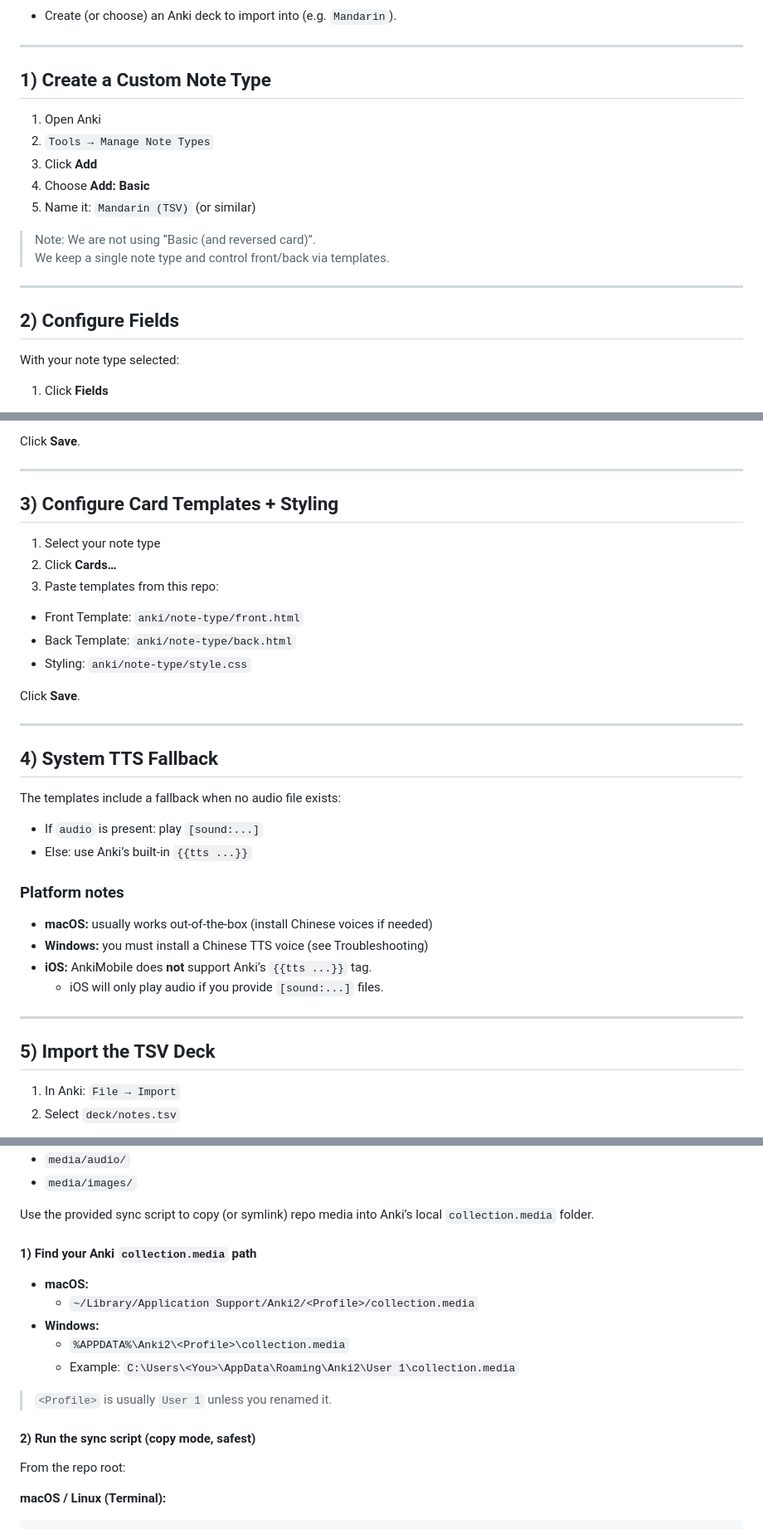
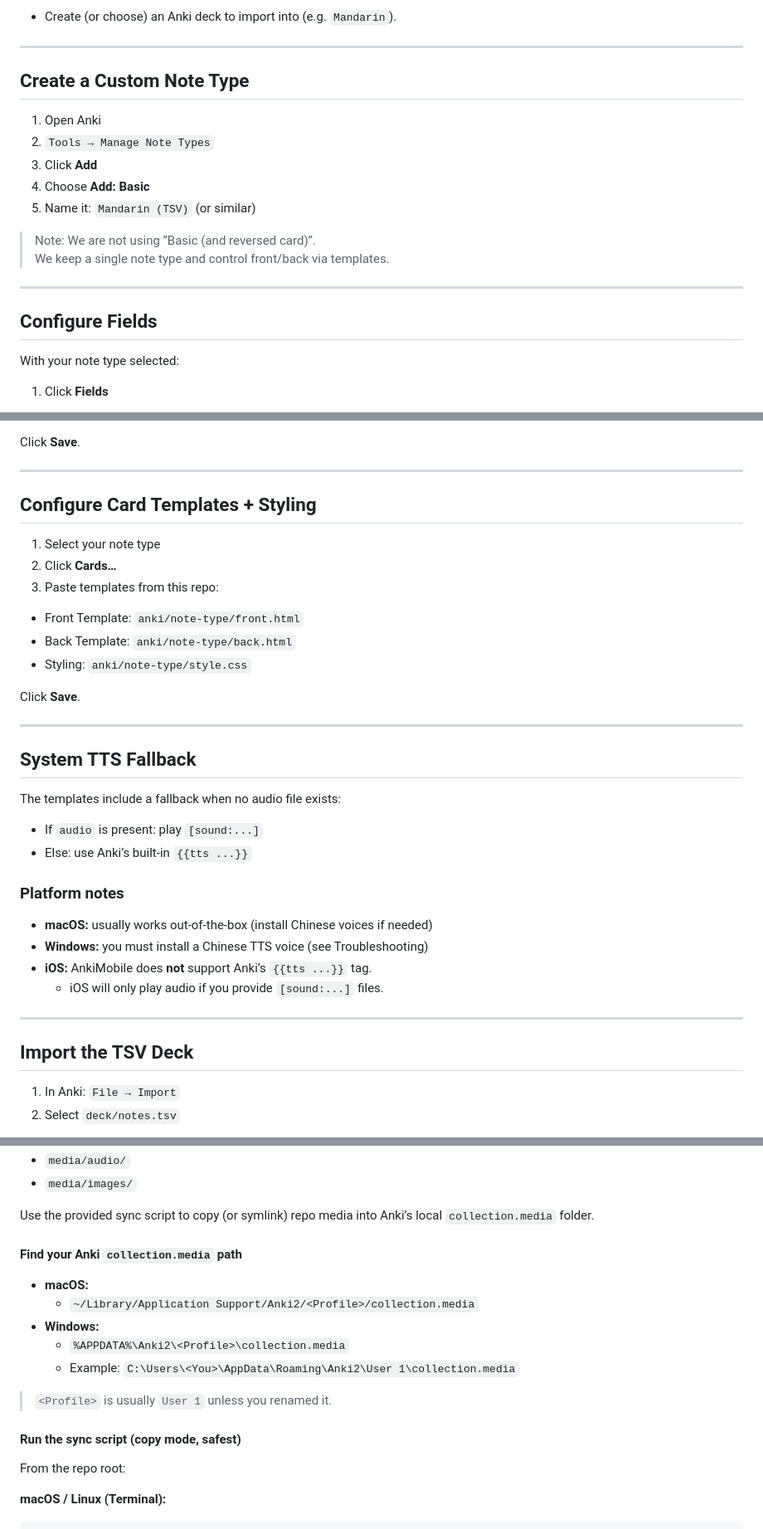
Before and after one commit to Cynthion/mandarin-anki, a Markdown page: README.md, 3 parts joined by grey strips. Shown at 83% size. Drawn GitHub-style.

```diff
--- a/README.md
+++ b/README.md
@@ -69,7 +69,7 @@ You only need to do this **once per Anki profile**.
 
 ---
 
-## 1) Create a Custom Note Type
+## Create a Custom Note Type
 
 1. Open Anki
 2. `Tools → Manage Note Types`
@@ -82,7 +82,7 @@ You only need to do this **once per Anki profile**.
 
 ---
 
-## 2) Configure Fields
+## Configure Fields
 
 With your note type selected:
 
@@ -108,7 +108,7 @@ Click **Save**.
 
 ---
 
-## 3) Configure Card Templates + Styling
+## Configure Card Templates + Styling
 
 1. Select your note type
 2. Click **Cards…**
@@ -122,7 +122,7 @@ Click **Save**.
 
 ---
 
-## 4) System TTS Fallback
+## System TTS Fallback
 
 The templates include a fallback when no audio file exists:
 
@@ -138,7 +138,7 @@ The templates include a fallback when no audio file exists:
 
 ---
 
-## 5) Import the TSV Deck
+## Import the TSV Deck
 
 1. In Anki: `File → Import`
 2. Select `deck/notes.tsv`
@@ -234,7 +234,7 @@ This repo stores media under:
 
 Use the provided sync script to copy (or symlink) repo media into Anki’s local `collection.media` folder.
 
-#### 1) Find your Anki `collection.media` path
+#### Find your Anki `collection.media` path
 
 - **macOS:**
   - `~/Library/Application Support/Anki2/<Profile>/collection.media`
@@ -244,7 +244,7 @@ Use the provided sync script to copy (or symlink) repo media into Anki’s local
 
 > `<Profile>` is usually `User 1` unless you renamed it.
 
-#### 2) Run the sync script (copy mode, safest)
+#### Run the sync script (copy mode, safest)
 
 From the repo root:
 
```
Also changed, not shown: other parts of README.md (+31 -31 lines).
